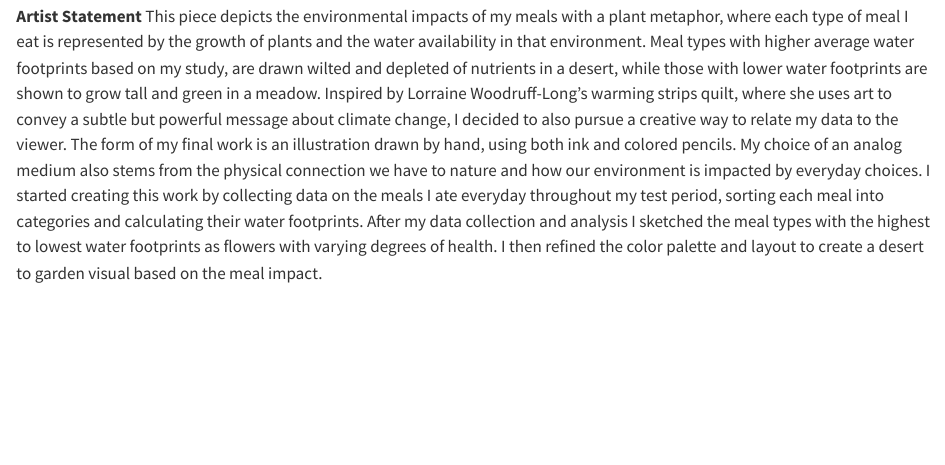
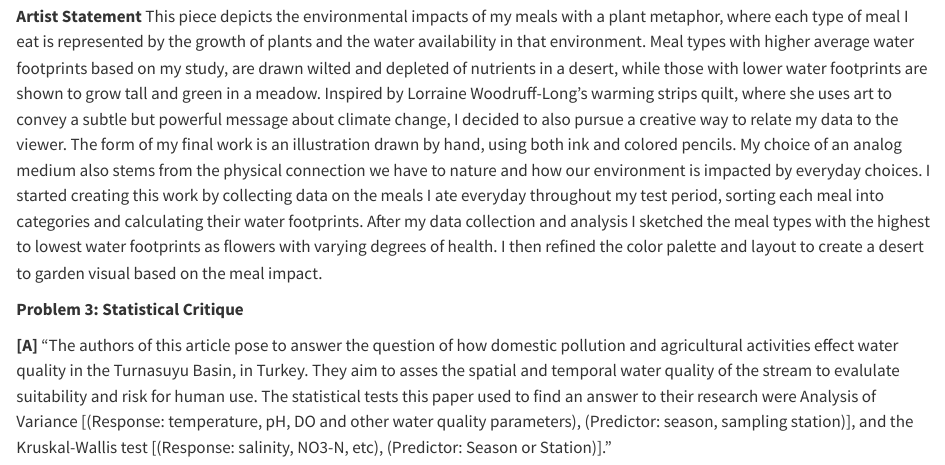
Before and after one commit to mmakigill/ENVS-193_homework-3, a Quarto document (code/Homework_03.qmd): the page in a window 1100 px wide, from 2530 px down. Rendered offline with R 4.5, knitr and Pandoc in place of Quarto, with nearby package versions; some code elsewhere in the file could not run offline; long lines of code are wrapped.

Commit message:
Answer to problem 3A, reviewing the statistical tests used in the statistical critique paper I have chosen.

```diff
--- a/code/Homework_03.qmd
+++ b/code/Homework_03.qmd
@@ -70,3 +70,8 @@ ggplot(Meal_Data, aes(x = Meal_Type, y = Water_Footprint, fill = Meal_Type)) +
 **\[C\] Visual Draft** ![](https://envs193ds.lsit.ucsb.edu/user/mmakigill/rstudio/files/Real_ENVS193_Homework_03/ENVS-193_homework-3/images/Screenshot%202025-05-27%20at%2011.16.19%20PM.png){width="645"}
 
 **\[D\] Artist Statement** This piece depicts the environmental impacts of my meals with a plant metaphor, where each type of meal I eat is represented by the growth of plants and the water availability in that environment. Meal types with higher average water footprints based on my study, are drawn wilted and depleted of nutrients in a desert, while those with lower water footprints are shown to grow tall and green in a meadow. Inspired by Lorraine Woodruff-Long’s warming strips quilt, where she uses art to convey a subtle but powerful message about climate change, I decided to also pursue a creative way to relate my data to the viewer. The form of my final work is an illustration drawn by hand, using both ink and colored pencils. My choice of an analog medium also stems from the physical connection we have to nature and how our environment is impacted by everyday choices. I started creating this work by collecting data on the meals I ate everyday throughout my test period, sorting each meal into categories and calculating their water footprints. After my data collection and analysis I sketched the meal types with the highest to lowest water footprints as flowers with varying degrees of health. I then refined the color palette and layout to create a desert to garden visual based on the meal impact.
+
+
+**Problem 3: Statistical Critique**
+
+**[A]** "The authors of this article pose to answer the question of how domestic pollution and agricultural activities effect water quality in the Turnasuyu Basin, in Turkey. They aim to asses the spatial and temporal water quality of the stream to evalulate suitability and risk for human use. The statistical tests this paper used to find an answer to their research were Analysis of Variance [(Response: temperature, pH, DO and other water quality parameters), (Predictor: season, sampling station)], and the Kruskal-Wallis test [(Response: salinity, NO3-N, etc), (Predictor: Season or Station)]."
```
